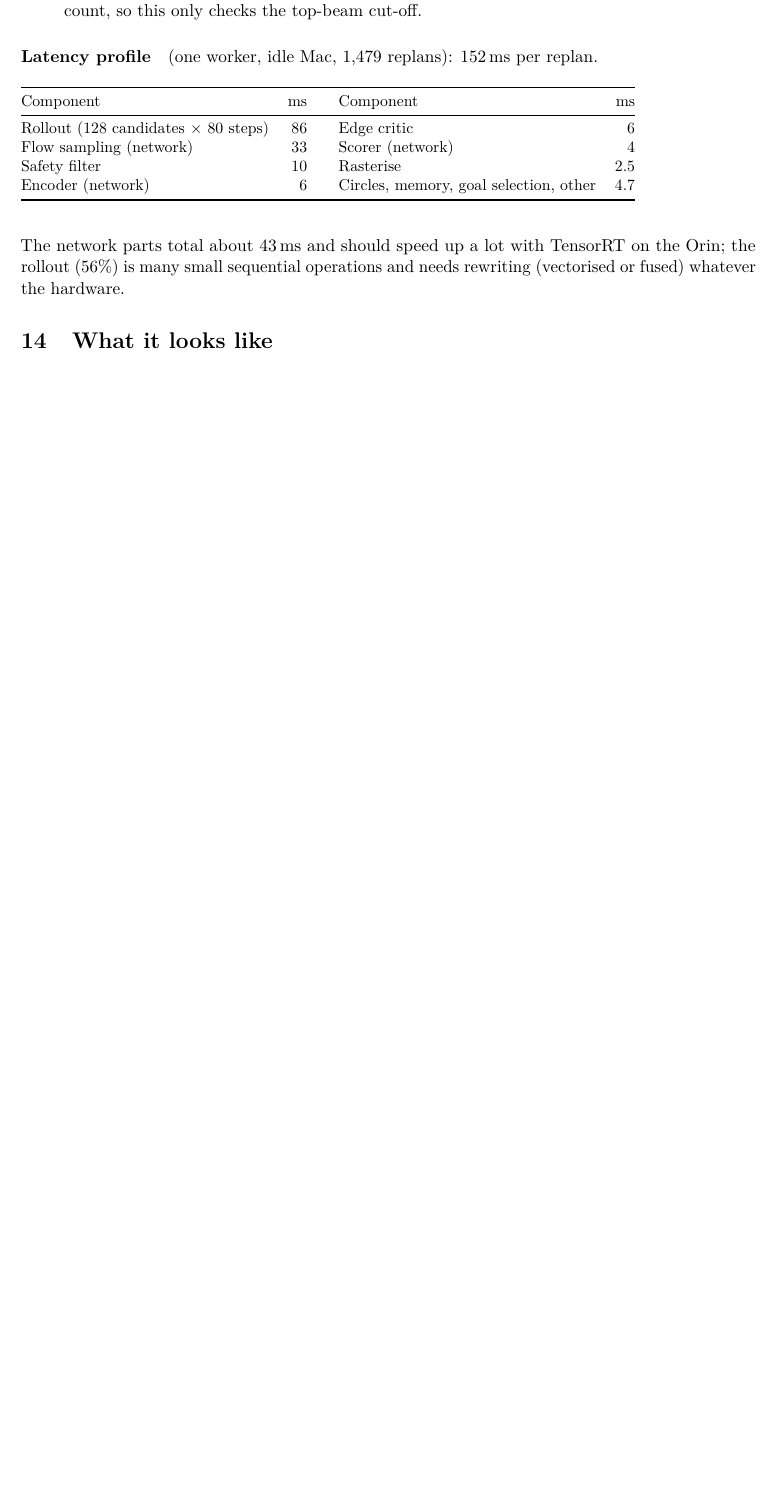
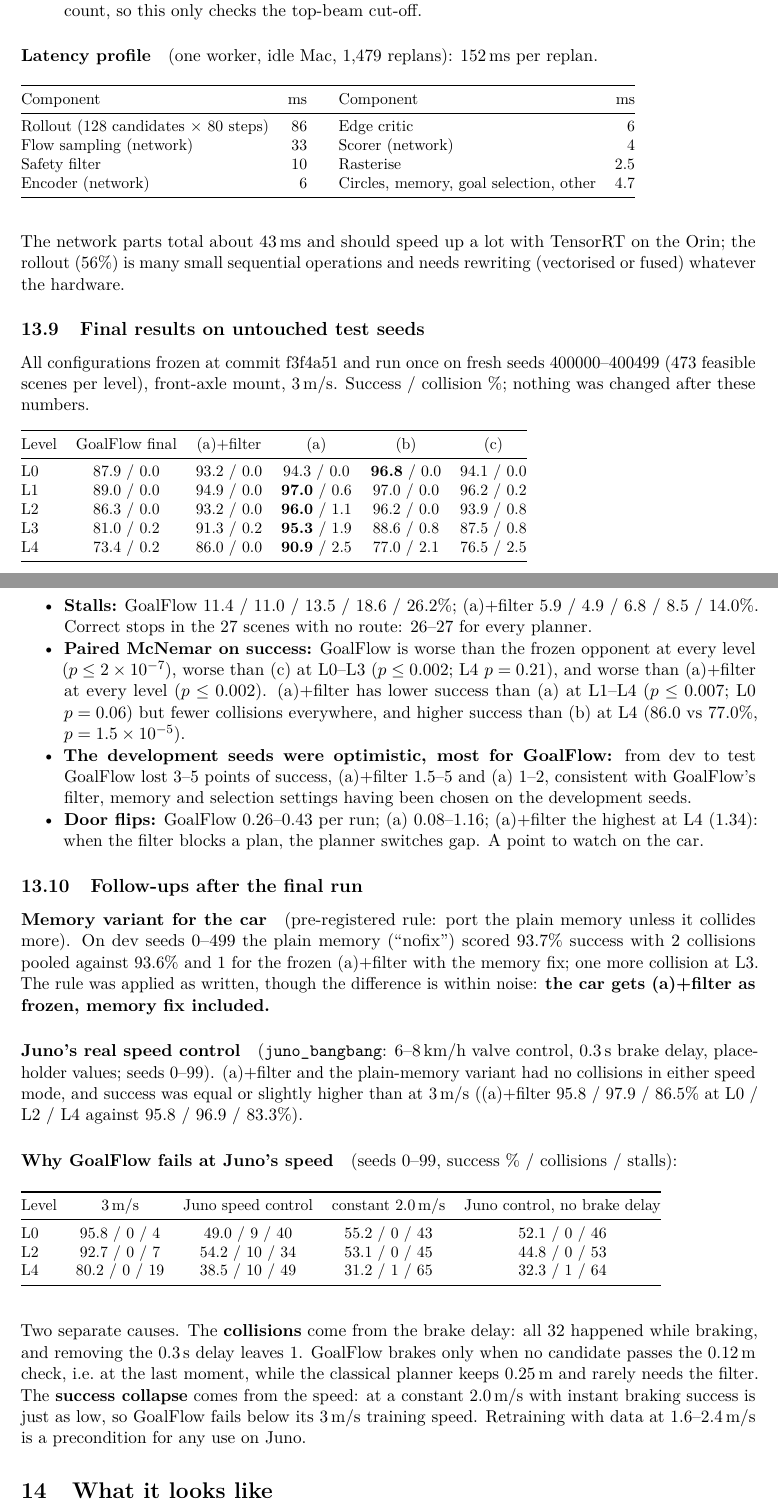
Before and after one commit to AutonomousDrivingH2politO/Goal_Flow_Prototype, a LaTeX document (docs/report/report.tex): part of page 21 of 33 before the commit and two parts of pages 21 and 22 of 34 after it, the two joined at a grey line, cut so that both start at the same text, the shorter picture padded with empty space. Compiled offline with pdfLaTeX.

Commit message:
README and report updated with the final test results and the follow-ups
Co-Authored-By: Claude Opus 5.5 <noreply@anthropic.com>
Claude-Session: https://claude.ai/code/session_015KCxHAWvRZ6hok54h3DnPn

```diff
--- a/docs/report/report.tex
+++ b/docs/report/report.tex
@@ -45,7 +45,7 @@
 
 \title{\textbf{GoalFlow for Juno}\\[2pt]\large Learned path planning through the Shell Eco-marathon obstacle course:\\ goals, architecture, obstacle avoidance and the methods behind it}
 \author{Team H2politO, Autonomous Driving division\\ \small Prepared for anyone joining the project}
-\date{27 November 2026}
+\date{28 November 2026}
 
 \begin{document}
 \maketitle
@@ -1038,6 +1042,67 @@ Encoder (network) & 6 & Circles, memory, goal selection, other & 4.7 \\
 \end{table}
 The network parts total about 43\,ms and should speed up a lot with TensorRT on the Orin; the rollout (56\%) is many
 small sequential operations and needs rewriting (vectorised or fused) whatever the hardware.
+
+\subsection{Final results on untouched test seeds}
+\label{sec:final}
+All configurations frozen at commit f3f4a51 and run once on fresh seeds 400000--400499 (473 feasible scenes per
+level), front-axle mount, 3\,m/s. Success / collision \%; nothing was changed after these numbers.
+\begin{table}[H]
+\small
+\begin{tabular}{@{}lccccc@{}}
+\toprule
+Level & GoalFlow final & (a)+filter & (a) & (b) & (c) \\
+\midrule
+L0 & 87.9 / 0.0 & 93.2 / 0.0 & 94.3 / 0.0 & \textbf{96.8} / 0.0 & 94.1 / 0.0 \\
+L1 & 89.0 / 0.0 & 94.9 / 0.0 & \textbf{97.0} / 0.6 & 97.0 / 0.0 & 96.2 / 0.2 \\
+L2 & 86.3 / 0.0 & 93.2 / 0.0 & \textbf{96.0} / 1.1 & 96.2 / 0.0 & 93.9 / 0.8 \\
+L3 & 81.0 / 0.2 & 91.3 / 0.2 & \textbf{95.3} / 1.9 & 88.6 / 0.8 & 87.5 / 0.8 \\
+L4 & 73.4 / 0.2 & 86.0 / 0.0 & \textbf{90.9} / 2.5 & 77.0 / 2.1 & 76.5 / 2.5 \\
+\bottomrule
+\end{tabular}
+\end{table}
+\begin{itemize}[nosep]
+  \item \textbf{Stalls:} GoalFlow 11.4 / 11.0 / 13.5 / 18.6 / 26.2\%; (a)+filter 5.9 / 4.9 / 6.8 / 8.5 / 14.0\%. Correct stops
+        in the 27 scenes with no route: 26--27 for every planner.
+  \item \textbf{Paired McNemar on success:} GoalFlow is worse than the frozen opponent at every level ($p\le2\times10^{-7}$),
+        worse than (c) at L0--L3 ($p\le0.002$; L4 $p=0.21$), and worse than (a)+filter at every level ($p\le0.002$).
+        (a)+filter has lower success than (a) at L1--L4 ($p\le0.007$; L0 $p=0.06$) but fewer collisions everywhere, and
+        higher success than (b) at L4 (86.0 vs 77.0\%, $p=1.5\times10^{-5}$).
+  \item \textbf{The development seeds were optimistic, most for GoalFlow:} from dev to test GoalFlow lost 3--5 points of
+        success, (a)+filter 1.5--5 and (a) 1--2, consistent with GoalFlow's filter, memory and selection settings having
+        been chosen on the development seeds.
+  \item \textbf{Door flips:} GoalFlow 0.26--0.43 per run; (a) 0.08--1.16; (a)+filter the highest at L4 (1.34): when the
+        filter blocks a plan, the planner switches gap. A point to watch on the car.
+\end{itemize}
+
+\subsection{Follow-ups after the final run}
+\paragraph{Memory variant for the car} (pre-registered rule: port the plain memory unless it collides more). On dev
+seeds 0--499 the plain memory (``nofix'') scored 93.7\% success with 2 collisions pooled against 93.6\% and 1 for the
+frozen (a)+filter with the memory fix; one more collision at L3. The rule was applied as written, though the
+difference is within noise: \textbf{the car gets (a)+filter as frozen, memory fix included.}
+
+\paragraph{Juno's real speed control} (\code{juno\_bangbang}: 6--8\,km/h valve control, 0.3\,s brake delay, placeholder
+values; seeds 0--99). (a)+filter and the plain-memory variant had no collisions in either speed mode, and success was
+equal or slightly higher than at 3\,m/s ((a)+filter 95.8 / 97.9 / 86.5\% at L0 / L2 / L4 against 95.8 / 96.9 / 83.3\%).
+
+\paragraph{Why GoalFlow fails at Juno's speed} (seeds 0--99, success \% / collisions / stalls):
+\begin{table}[H]
+\small
+\begin{tabular}{@{}lcccc@{}}
+\toprule
+Level & 3\,m/s & Juno speed control & constant 2.0\,m/s & Juno control, no brake delay \\
+\midrule
+L0 & 95.8 / 0 / 4 & 49.0 / 9 / 40 & 55.2 / 0 / 43 & 52.1 / 0 / 46 \\
+L2 & 92.7 / 0 / 7 & 54.2 / 10 / 34 & 53.1 / 0 / 45 & 44.8 / 0 / 53 \\
+L4 & 80.2 / 0 / 19 & 38.5 / 10 / 49 & 31.2 / 1 / 65 & 32.3 / 1 / 64 \\
+\bottomrule
+\end{tabular}
+\end{table}
+Two separate causes. The \textbf{collisions} come from the brake delay: all 32 happened while braking, and removing the
+0.3\,s delay leaves 1. GoalFlow brakes only when no candidate passes the 0.12\,m check, i.e.\ at the last moment, while
+the classical planner keeps 0.25\,m and rarely needs the filter. The \textbf{success collapse} comes from the speed: at a
+constant 2.0\,m/s with instant braking success is just as low, so GoalFlow fails below its 3\,m/s training speed.
+Retraining with data at 1.6--2.4\,m/s is a precondition for any use on Juno.
 
 %=====================================================================
 \section{What it looks like}
```
Also changed, not shown: README.md, docs/report/report.pdf, docs/report/report.tex (44 more changed lines).
